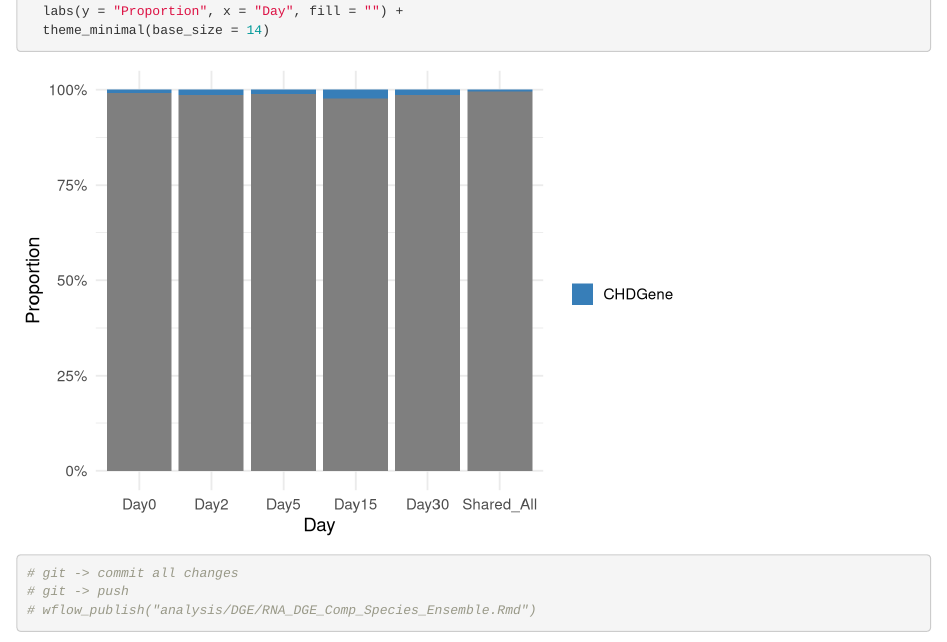
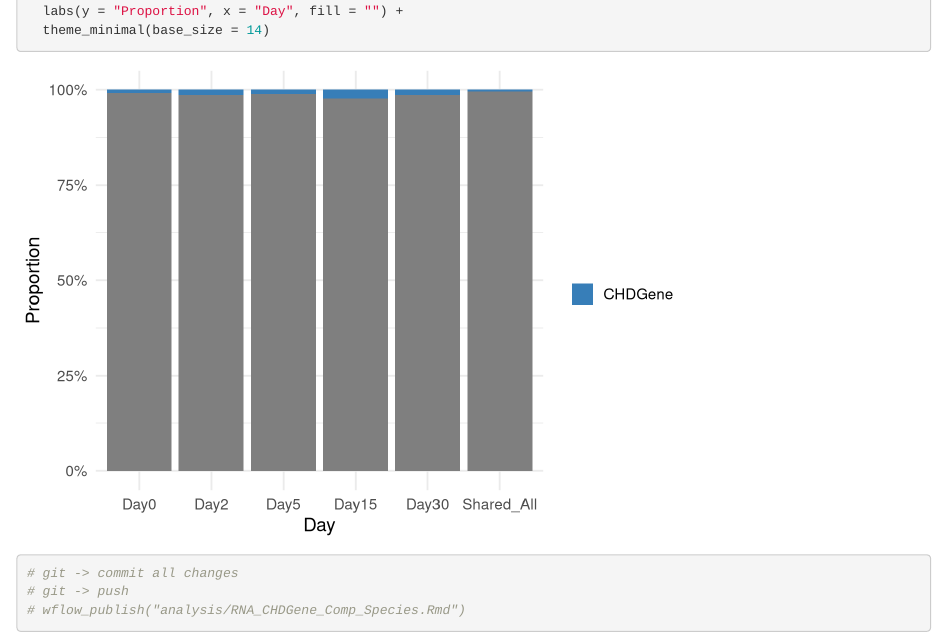
Before and after one commit to JohnDHurley/CrossSpecies_CM_Diff_RNA, an R Markdown document (analysis/RNA_CHDGene_Comp_Species.Rmd): the page in a window 1100 px wide, from 10130 px down. Rendered offline with R 4.5, knitr and Pandoc, with nearby package versions; some code elsewhere in the file could not run offline.

Commit message:
publish change

````diff
--- a/analysis/RNA_CHDGene_Comp_Species.Rmd
+++ b/analysis/RNA_CHDGene_Comp_Species.Rmd
@@ -398,6 +398,6 @@ ggplot(df_long, aes(x = Day, y = Proportion, fill = Type)) +
 
 # git -> commit all changes
 # git -> push
-# wflow_publish("analysis/DGE/RNA_DGE_Comp_Species_Ensemble.Rmd")
+# wflow_publish("analysis/RNA_CHDGene_Comp_Species.Rmd")
 
 ```
````
